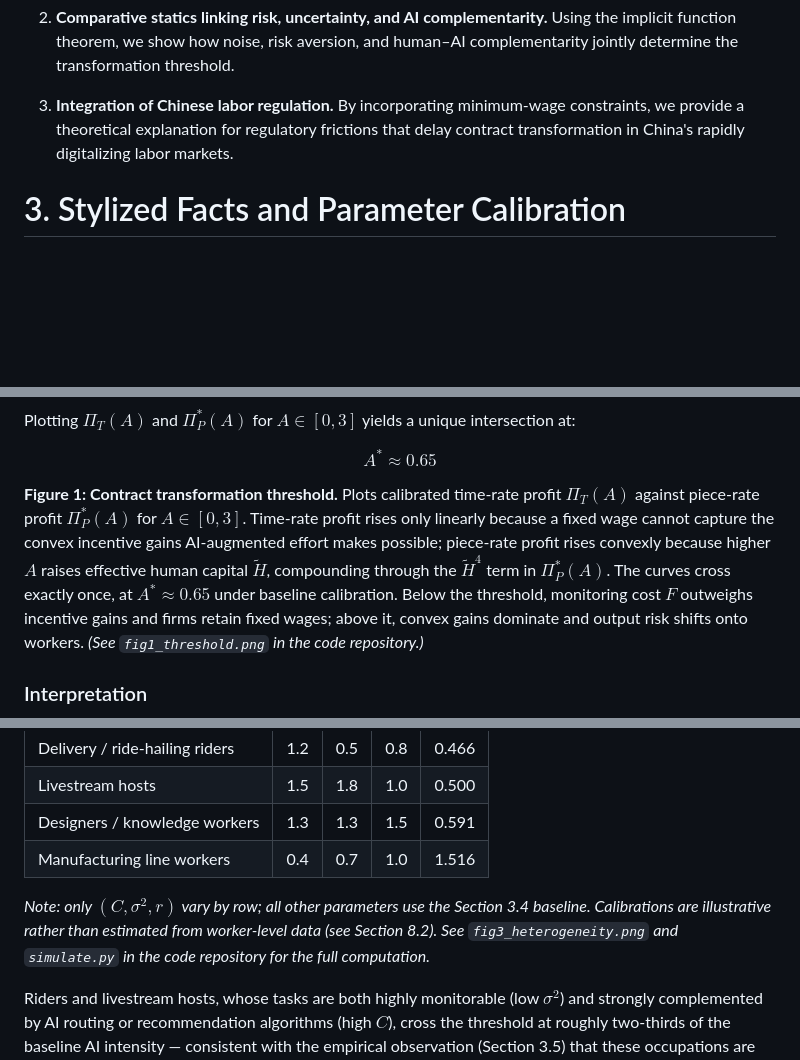
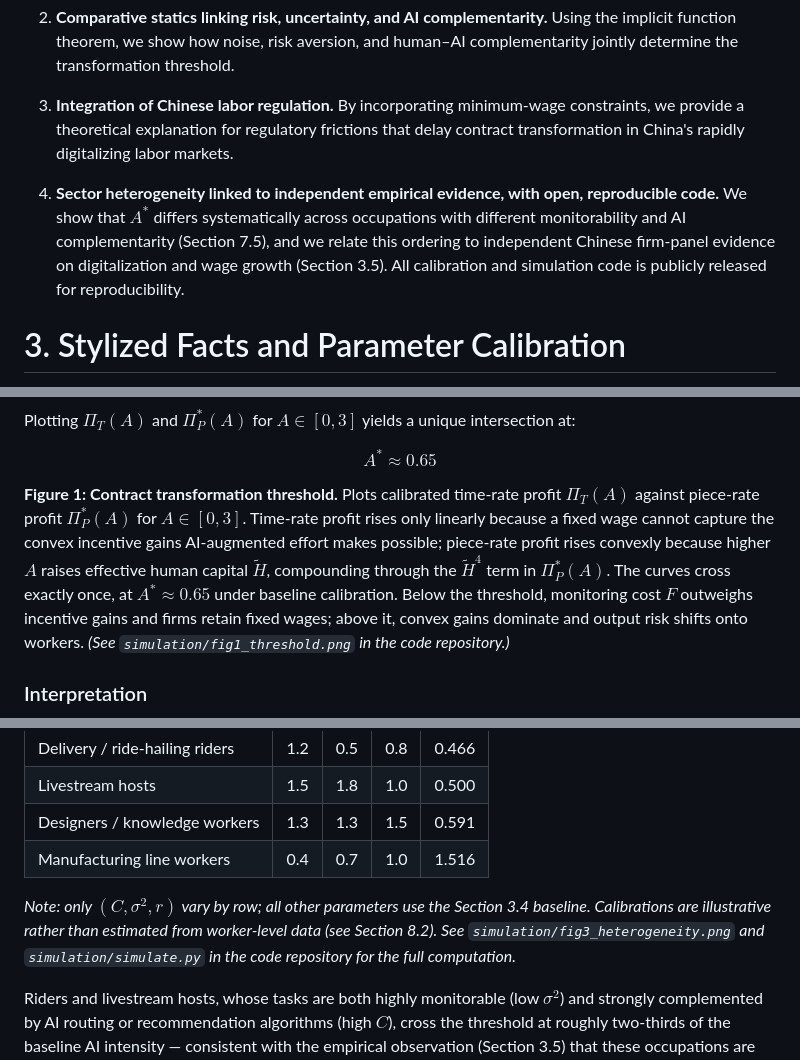
Before and after one commit to danghaosheng2028/ai-contract-transformation, a Markdown page: paper/from-hours-to-output.md, 3 parts joined by grey strips. Drawn GitHub-style; blank space fills up the shorter version.

```diff
--- a/paper/from-hours-to-output.md
+++ b/paper/from-hours-to-output.md
@@ -97,6 +97,9 @@ Relative to these three strands, the paper makes three contributions:
 
 3. **Integration of Chinese labor regulation.**
    By incorporating minimum‑wage constraints, we provide a theoretical explanation for regulatory frictions that delay contract transformation in China's rapidly digitalizing labor markets.
+
+4. **Sector heterogeneity linked to independent empirical evidence, with open, reproducible code.**
+   We show that $A^*$ differs systematically across occupations with different monitorability and AI complementarity (Section 7.5), and we relate this ordering to independent Chinese firm-panel evidence on digitalization and wage growth (Section 3.5). All calibration and simulation code is publicly released for reproducibility.
 
 # 3. Stylized Facts and Parameter Calibration
 
@@ -740,7 +755,7 @@ $$
 A^* \approx 0.65
 $$
 
-**Figure 1: Contract transformation threshold.** Plots calibrated time-rate profit $\Pi_T(A)$ against piece-rate profit $\Pi_P^*(A)$ for $A \in [0, 3]$. Time-rate profit rises only linearly because a fixed wage cannot capture the convex incentive gains AI-augmented effort makes possible; piece-rate profit rises convexly because higher $A$ raises effective human capital $\tilde{H}$, compounding through the $\tilde{H}^4$ term in $\Pi_P^*(A)$. The curves cross exactly once, at $A^* \approx 0.65$ under baseline calibration. Below the threshold, monitoring cost $F$ outweighs incentive gains and firms retain fixed wages; above it, convex gains dominate and output risk shifts onto workers. *(See `fig1_threshold.png` in the code repository.)*
+**Figure 1: Contract transformation threshold.** Plots calibrated time-rate profit $\Pi_T(A)$ against piece-rate profit $\Pi_P^*(A)$ for $A \in [0, 3]$. Time-rate profit rises only linearly because a fixed wage cannot capture the convex incentive gains AI-augmented effort makes possible; piece-rate profit rises convexly because higher $A$ raises effective human capital $\tilde{H}$, compounding through the $\tilde{H}^4$ term in $\Pi_P^*(A)$. The curves cross exactly once, at $A^* \approx 0.65$ under baseline calibration. Below the threshold, monitoring cost $F$ outweighs incentive gains and firms retain fixed wages; above it, convex gains dominate and output risk shifts onto workers. *(See `simulation/fig1_threshold.png` in the code repository.)*
 
 ### Interpretation
 
@@ -846,7 +861,7 @@ Because $A^*$ depends on $(C,\sigma^2,r)$, occupations differ systematically in
 | Designers / knowledge workers | 1.3 | 1.3 | 1.5 | 0.591 |
 | Manufacturing line workers | 0.4 | 0.7 | 1.0 | 1.516 |
 
-*Note: only $(C, \sigma^2, r)$ vary by row; all other parameters use the Section 3.4 baseline. Calibrations are illustrative rather than estimated from worker-level data (see Section 8.2). See `fig3_heterogeneity.png` and `simulate.py` in the code repository for the full computation.*
+*Note: only $(C, \sigma^2, r)$ vary by row; all other parameters use the Section 3.4 baseline. Calibrations are illustrative rather than estimated from worker-level data (see Section 8.2). See `simulation/fig3_heterogeneity.png` and `simulation/simulate.py` in the code repository for the full computation.*
 
 Riders and livestream hosts, whose tasks are both highly monitorable (low $\sigma^2$) and strongly complemented by AI routing or recommendation algorithms (high $C$), cross the threshold at roughly two-thirds of the baseline AI intensity — consistent with the empirical observation (Section 3.5) that these occupations are already overwhelmingly piece-rate. Manufacturing line workers, whose tasks AI augments only weakly, require more than double the baseline AI intensity to reach $A^*$, and under many realistic parameter ranges may never cross it, explaining the persistence of time-rate compensation in that sector even as AI adoption rises economy-wide.
 
```
Also changed, not shown: other parts of paper/from-hours-to-output.md (+15 -3 lines).
